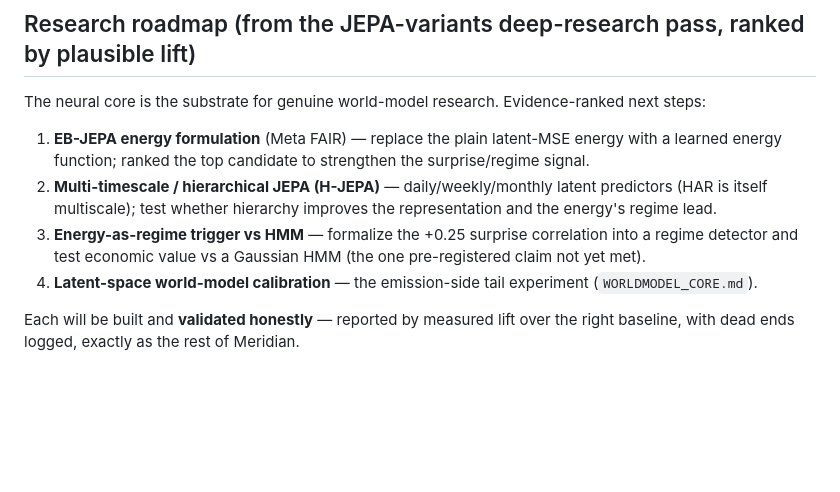
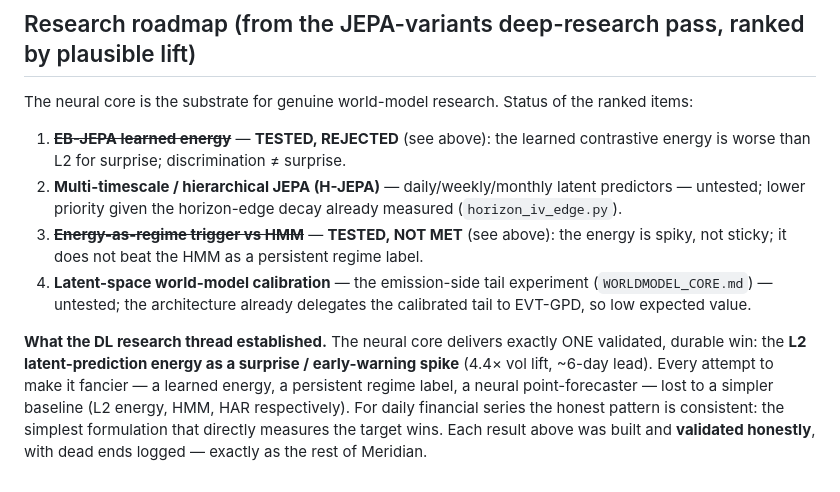
Before and after one commit to Bhavith-Chandra/ProjectWM, a Markdown page: DEEP_LEARNING.md, the part around the change. GitHub-like rendering; blank space fills up the shorter version.

Commit message:
DEEP_LEARNING.md: update roadmap — EB-JEPA + energy-vs-HMM tested/rejected; log the DL thread's honest conclusion

```diff
--- a/DEEP_LEARNING.md
+++ b/DEEP_LEARNING.md
@@ -87,14 +87,19 @@ spikes. The pre-registered regime-vs-HMM claim remains unmet by every learned de
 
 ## Research roadmap (from the JEPA-variants deep-research pass, ranked by plausible lift)
 
-The neural core is the substrate for genuine world-model research. Evidence-ranked next steps:
-1. **EB-JEPA energy formulation** (Meta FAIR) — replace the plain latent-MSE energy with a learned
-   energy function; ranked the top candidate to strengthen the surprise/regime signal.
-2. **Multi-timescale / hierarchical JEPA (H-JEPA)** — daily/weekly/monthly latent predictors (HAR is
-   itself multiscale); test whether hierarchy improves the representation and the energy's regime lead.
-3. **Energy-as-regime trigger vs HMM** — formalize the +0.25 surprise correlation into a regime detector
-   and test economic value vs a Gaussian HMM (the one pre-registered claim not yet met).
-4. **Latent-space world-model calibration** — the emission-side tail experiment (`WORLDMODEL_CORE.md`).
+The neural core is the substrate for genuine world-model research. Status of the ranked items:
+1. ~~**EB-JEPA learned energy**~~ — **TESTED, REJECTED** (see above): the learned contrastive energy is
+   worse than L2 for surprise; discrimination ≠ surprise.
+2. **Multi-timescale / hierarchical JEPA (H-JEPA)** — daily/weekly/monthly latent predictors — untested;
+   lower priority given the horizon-edge decay already measured (`horizon_iv_edge.py`).
+3. ~~**Energy-as-regime trigger vs HMM**~~ — **TESTED, NOT MET** (see above): the energy is spiky, not
+   sticky; it does not beat the HMM as a persistent regime label.
+4. **Latent-space world-model calibration** — the emission-side tail experiment (`WORLDMODEL_CORE.md`) —
+   untested; the architecture already delegates the calibrated tail to EVT-GPD, so low expected value.
 
-Each will be built and **validated honestly** — reported by measured lift over the right baseline, with
-dead ends logged, exactly as the rest of Meridian.
+**What the DL research thread established.** The neural core delivers exactly ONE validated, durable win:
+the **L2 latent-prediction energy as a surprise / early-warning spike** (4.4× vol lift, ~6-day lead). Every
+attempt to make it fancier — a learned energy, a persistent regime label, a neural point-forecaster — lost
+to a simpler baseline (L2 energy, HMM, HAR respectively). For daily financial series the honest pattern is
+consistent: the simplest formulation that directly measures the target wins. Each result above was built
+and **validated honestly**, with dead ends logged — exactly as the rest of Meridian.
```
